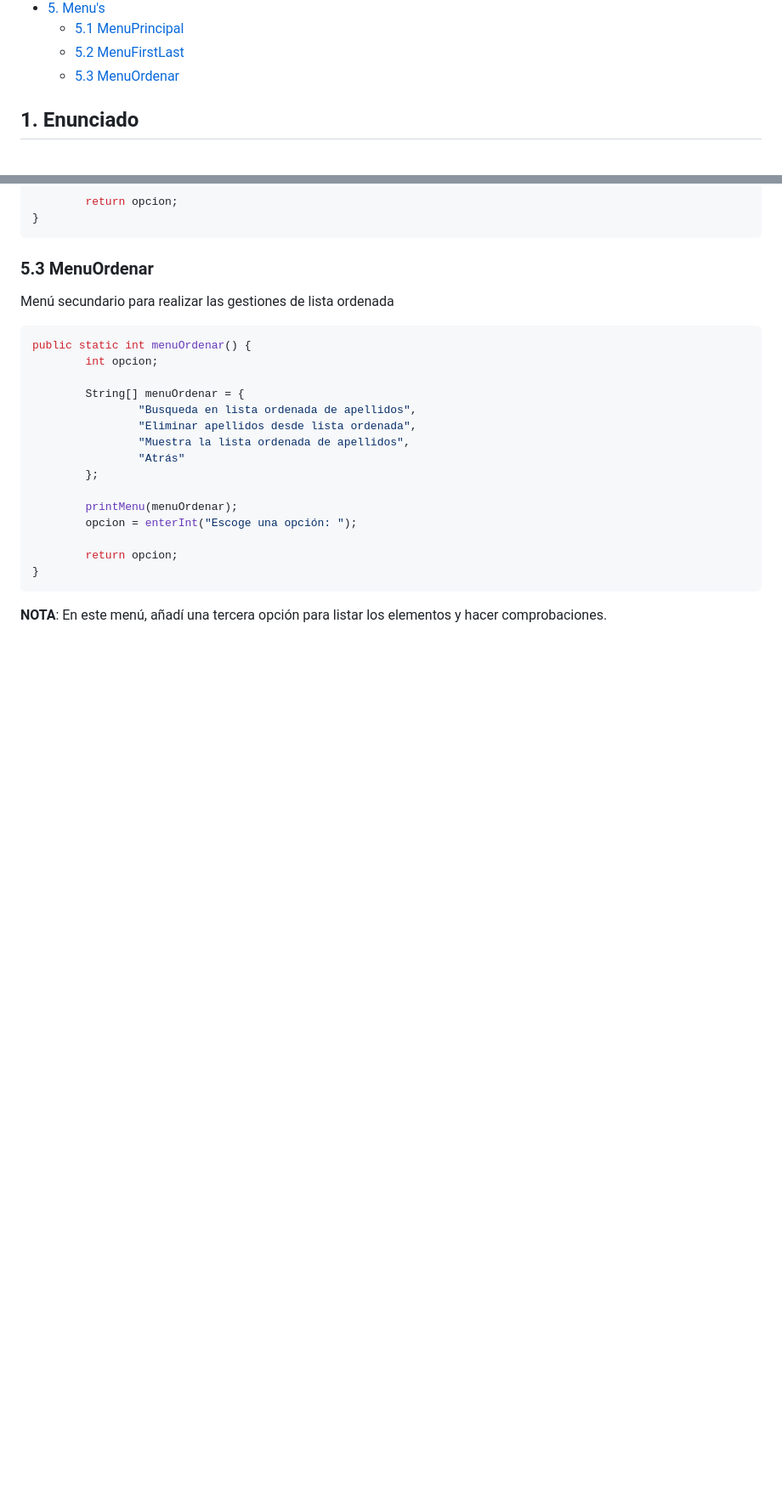
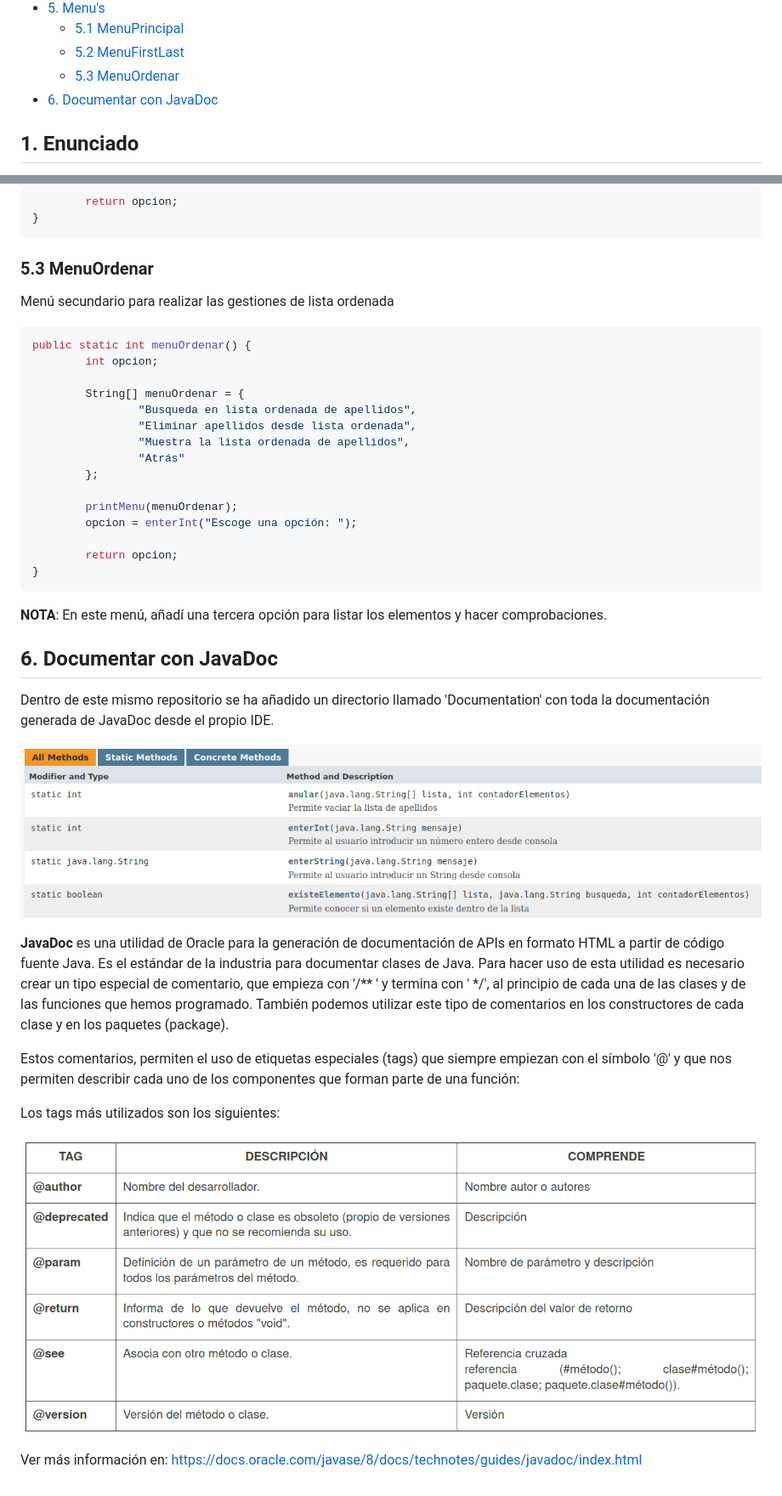
Before and after one commit to cmasana/UF1_RA2_Cas3_ListaDeAlumnos, a Markdown page: README.md, 2 parts joined by grey strips. Shown: that part at 85% size. Drawn GitHub-style; pictures changed too: images/javadoc.png (added), images/tags.png (added); blank space fills up the shorter version.

Commit message:
Teoría JavaDOC

````diff
--- a/README.md
+++ b/README.md
@@ -36,6 +36,7 @@ Tabla de contenidos
    * [5.1 MenuPrincipal](#51-menuprincipal)
    * [5.2 MenuFirstLast](#52-menufirstlast)
    * [5.3 MenuOrdenar](#53-menuordenar)
+* [6. Documentar con JavaDoc](#6-documentar-con-javadoc)
 
 
 
@@ -546,3 +547,25 @@ public static int menuOrdenar() {
 ```
 
 **NOTA**: En este menú, añadí una tercera opción para listar los elementos y hacer comprobaciones.
+
+
+
+
+
+## 6. Documentar con JavaDoc
+
+Dentro de este mismo repositorio se ha añadido un directorio llamado 'Documentation' con toda la documentación generada de JavaDoc desde el propio IDE.
+
+![](images/javadoc.png)
+
+
+
+**JavaDoc** es una utilidad de Oracle para la generación de documentación de APIs en formato HTML a partir de código fuente Java. Es el estándar de la industria para documentar clases de Java. Para hacer uso de esta utilidad es necesario crear un tipo especial de comentario, que empieza con '/** ' y termina con ' */', al principio de cada una de las clases y de las funciones que hemos programado. También podemos utilizar este tipo de comentarios en los constructores de cada clase y en los paquetes (package).
+
+Estos comentarios, permiten el uso de etiquetas especiales (tags) que siempre empiezan con el símbolo '@' y que nos permiten describir cada uno de los componentes que forman parte de una función:
+
+Los tags más utilizados son los siguientes:
+
+![](images/tags.png)
+
+Ver más información en: https://docs.oracle.com/javase/8/docs/technotes/guides/javadoc/index.html
````
